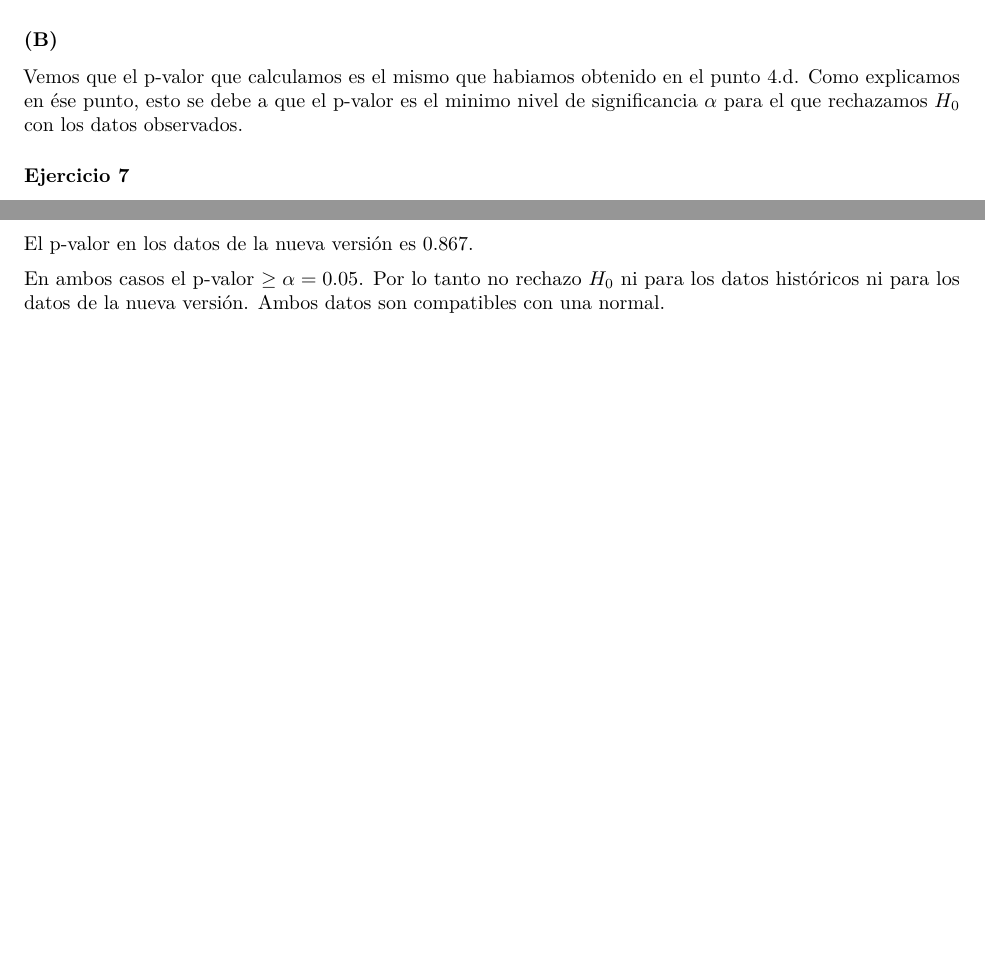
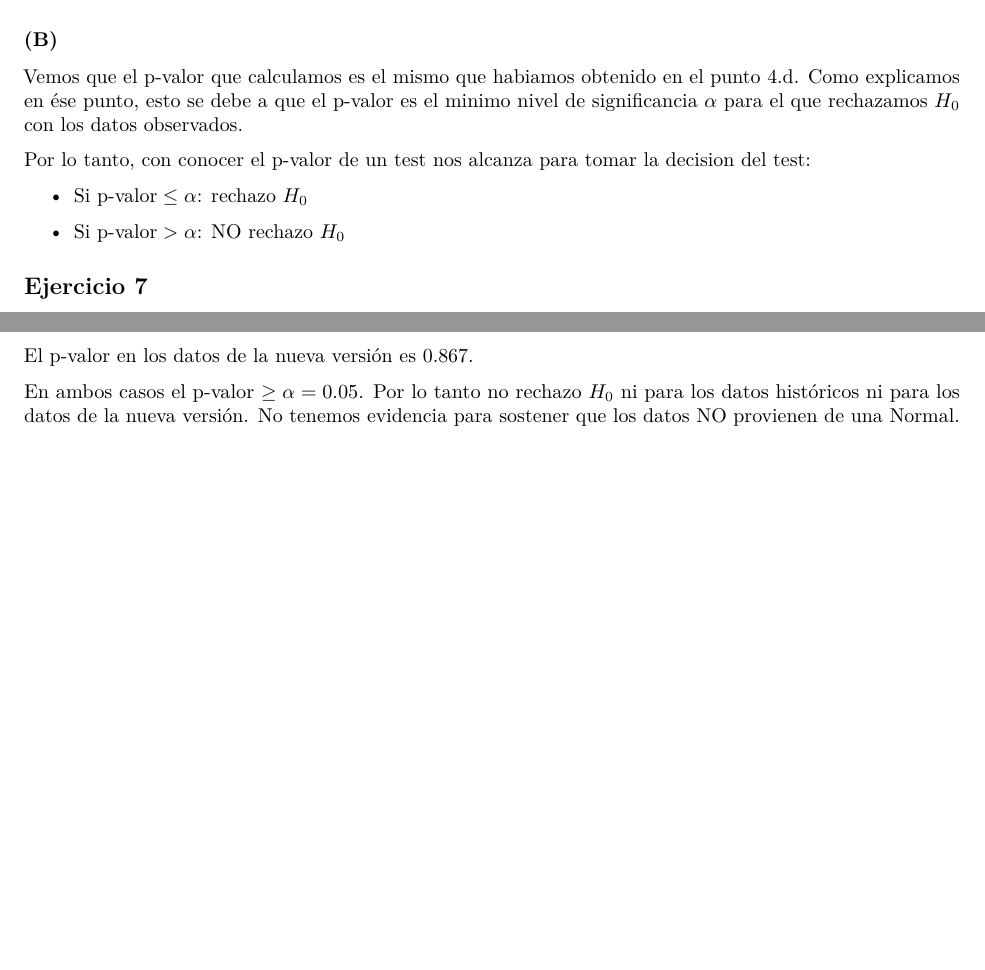
Before and after one commit to FrancescaDiiuorio/TP4---inferencia-estadistica, an R Markdown document (Diiuorio_Cerdeira_TP4.Rmd): two parts of pages 10 and 11 of 11, joined at a grey line, cut so that both start at the same text. Rendered offline with R 4.5, knitr and Pandoc, then LaTeX, with nearby package versions.

Commit message:
commit final

```diff
--- a/Diiuorio_Cerdeira_TP4.Rmd
+++ b/Diiuorio_Cerdeira_TP4.Rmd
@@ -668,8 +668,14 @@ $$\text{p-valor} = 0.25$$
 
 Vemos que el p-valor que calculamos es el mismo que habiamos obtenido en el punto 4.d. Como explicamos en ése punto, esto se debe a que el p-valor es el minimo nivel de significancia \(\alpha\) para el que rechazamos \(H_{0}\) con los datos observados.
 
+Por lo tanto, con conocer el p-valor de un test nos alcanza para tomar la decision del test:
 
-### Ejercicio 7
+* Si \(\text{p-valor}\leq \alpha\): rechazo \(H_{0}\)
+
+* Si \(\text{p-valor}>\alpha\): NO rechazo \(H_{0}\)
+
+
+## Ejercicio 7
 
 ### (A)
 
@@ -711,4 +717,4 @@ El p-valor en los datos de la nueva versión es 0.867.
 
 
 
-En ambos casos el p-valor \(\geq \alpha = 0.05\). Por lo tanto no rechazo \(H_0\) ni para los datos históricos ni para los datos de la nueva versión. Ambos datos son compatibles con una normal.
+En ambos casos el p-valor \(\geq \alpha = 0.05\). Por lo tanto no rechazo \(H_0\) ni para los datos históricos ni para los datos de la nueva versión. No tenemos evidencia para sostener que los datos NO provienen de una Normal.
```
Also changed, not shown: Diiuorio_Cerdeira_TP4.pdf, Diiuorio_Cerdeira_TP4.Rmd (2 more changed lines).
